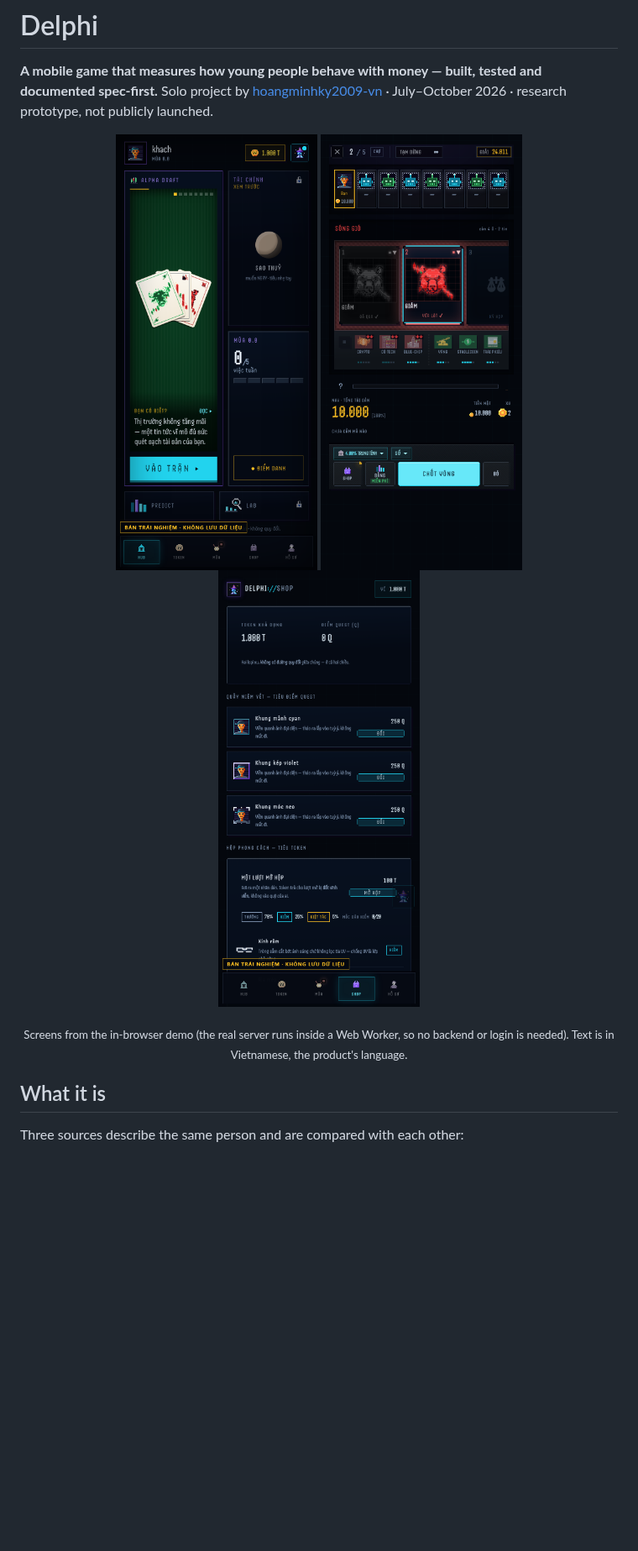
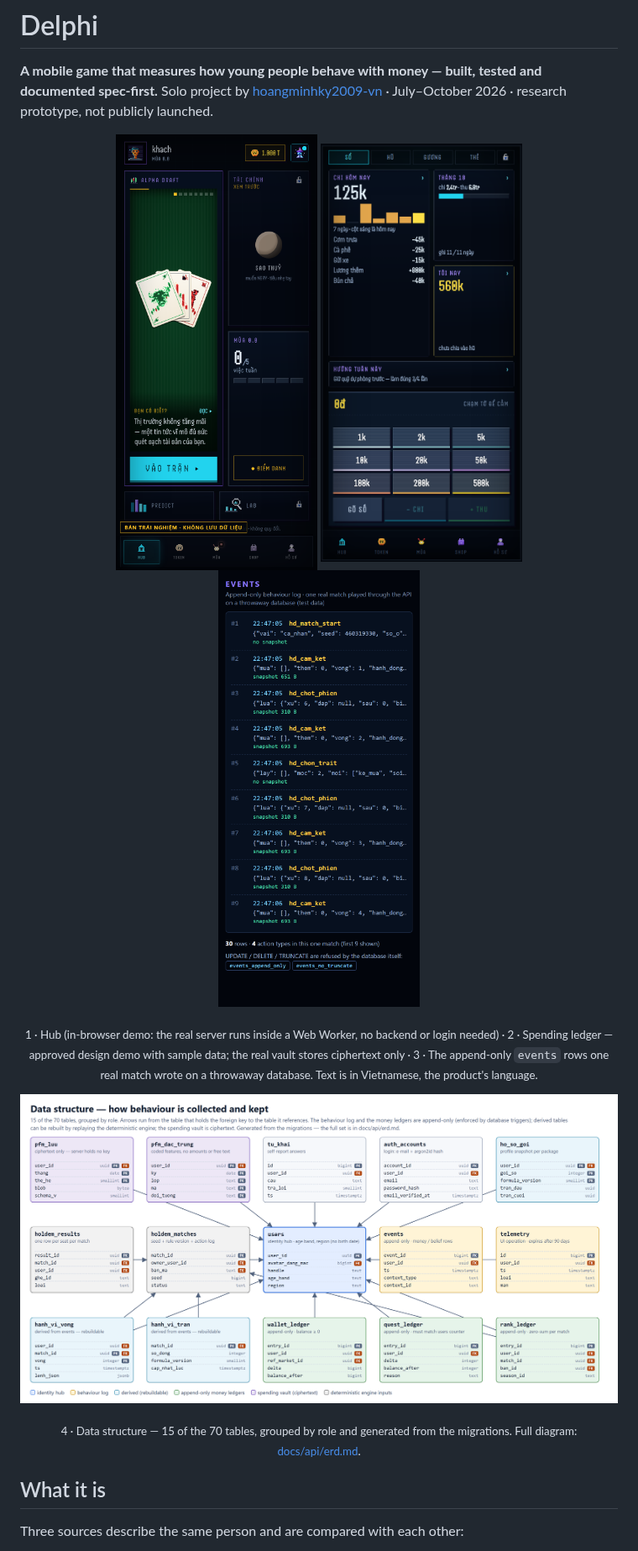
Before and after one commit to hoangminhky2009-vn/delphi, a Markdown page: README.md, the part around the change. Shown at 84% size. Drawn GitHub-style; pictures changed too: docs/img/erd.png (added), docs/img/log.png (added), docs/img/pfm.png (added); blank space fills up the shorter version.

Commit message:
README: ảnh 2 = PFM, ảnh 3 = bảng events, ảnh 4 = sơ đồ cấu trúc dữ liệu
Co-Authored-By: Claude Sonnet 5.5 <noreply@anthropic.com>

```diff
--- a/README.md
+++ b/README.md
@@ -4,11 +4,16 @@
 Solo project by [hoangminhky2009-vn](https://github.com/hoangminhky2009-vn) · July–October 2026 · research prototype, not publicly launched.
 
 <p align="center">
-  <img src="docs/img/hub.png" width="240" alt="Hub screen">
-  <img src="docs/img/arena.png" width="240" alt="Investing arena: a market-event card has just flipped">
-  <img src="docs/img/shop.png" width="240" alt="Shop with two separate in-game currencies">
+  <img src="docs/img/hub.png" width="240" alt="Hub screen of the demo">
+  <img src="docs/img/pfm.png" width="240" alt="Personal-finance ledger (PFM) screen, sample data">
+  <img src="docs/img/log.png" width="240" alt="The events table as the app writes it during one match">
 </p>
-<p align="center"><sub>Screens from the in-browser demo (the real server runs inside a Web Worker, so no backend or login is needed). Text is in Vietnamese, the product's language.</sub></p>
+<p align="center"><sub>1 · Hub (in-browser demo: the real server runs inside a Web Worker, no backend or login needed) · 2 · Spending ledger — approved design demo with sample data; the real vault stores ciphertext only · 3 · The append-only <code>events</code> rows one real match wrote on a throwaway database. Text is in Vietnamese, the product's language.</sub></p>
+
+<p align="center">
+  <img src="docs/img/erd.png" width="100%" alt="Data structure: 15 of the 70 tables grouped by role, with foreign-key arrows">
+</p>
+<p align="center"><sub>4 · Data structure — 15 of the 70 tables, grouped by role and generated from the migrations. Full diagram: <a href="docs/api/erd.md">docs/api/erd.md</a>.</sub></p>
 
 ## What it is
 
```
